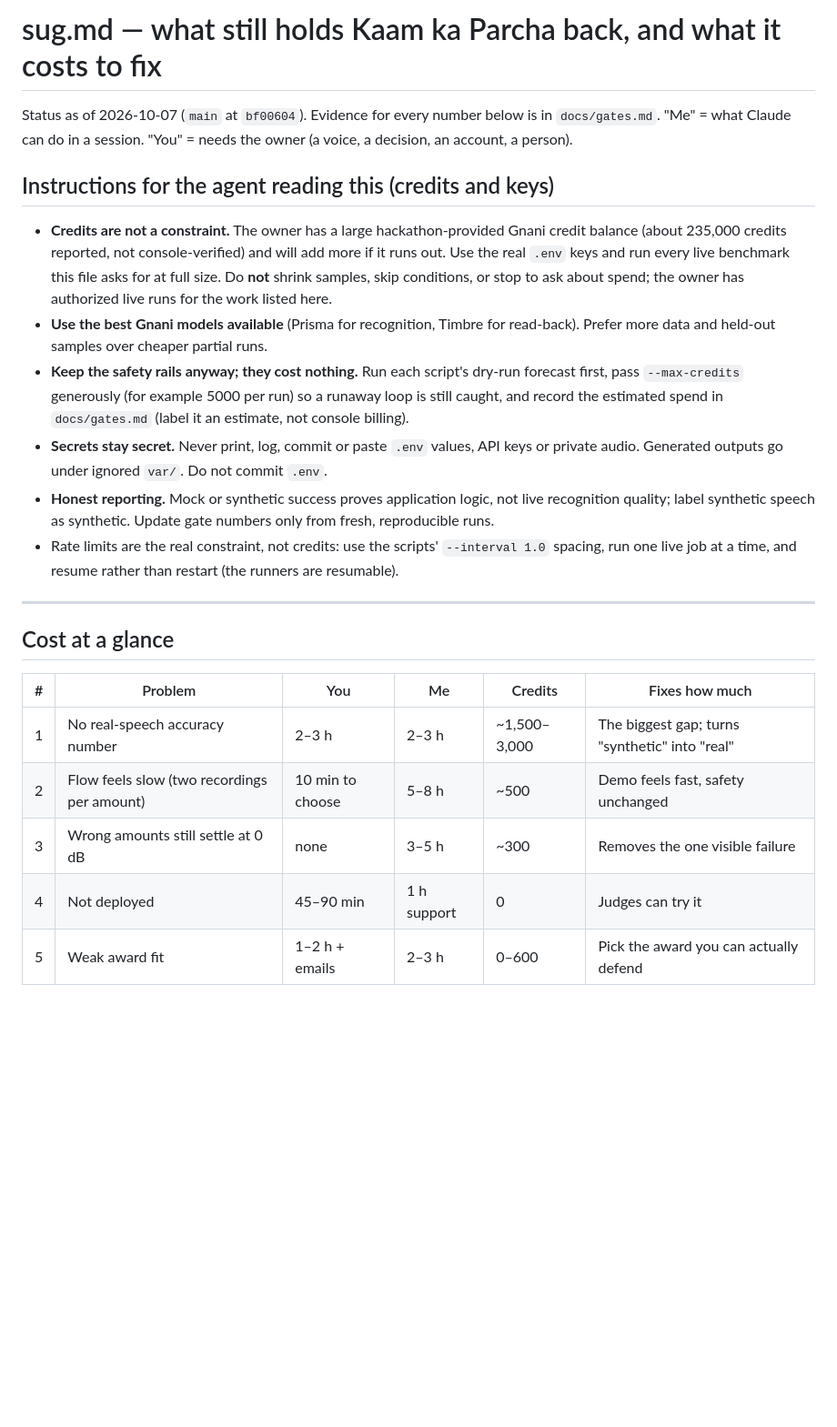
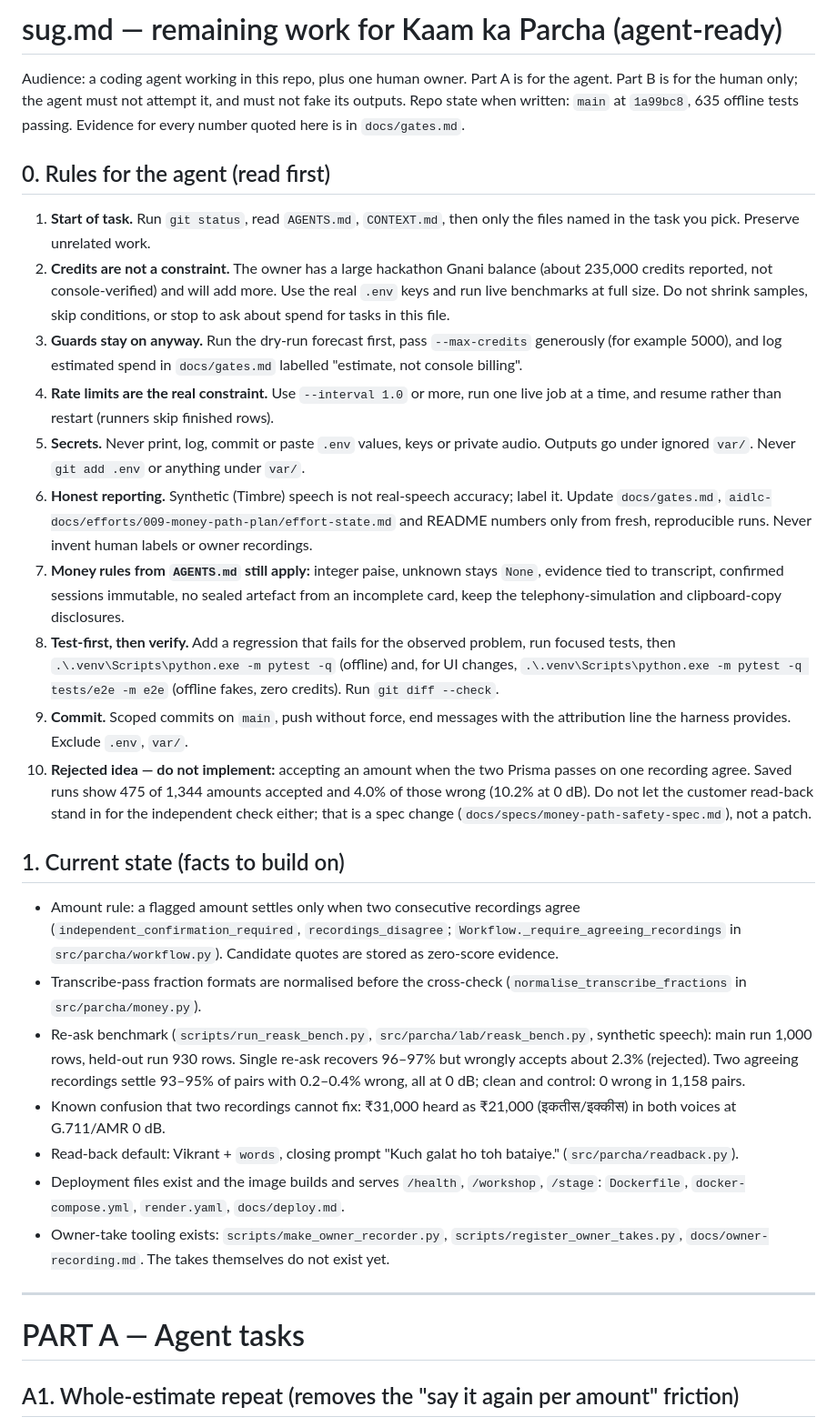
Before and after one commit to HarshdipSaha/kaam-ka-parcha, a Markdown page: sug.md, the part around one of its changes. Shown at 91% size. Rendered like a GitHub page; blank space fills up the shorter version.

Commit message:
docs(sug): restructure as agent-ready tasks plus human-only checklist
Co-Authored-By: Claude Sonnet 5.5 <noreply@anthropic.com>

```diff
--- a/sug.md
+++ b/sug.md
@@ -1,26 +1,35 @@
-# sug.md — what still holds Kaam ka Parcha back, and what it costs to fix
+# sug.md — remaining work for Kaam ka Parcha (agent-ready)
 
-Status as of 2026-10-07 (`main` at `bf00604`). Evidence for every number below is in `docs/gates.md`.
-"Me" = what Claude can do in a session. "You" = needs the owner (a voice, a decision, an account, a person).
+Audience: a coding agent working in this repo, plus one human owner. Part A is for the agent. Part B is for the human only; the
+agent must not attempt it, and must not fake its outputs. Repo state when written: `main` at `1a99bc8`, 635 offline tests passing.
+Evidence for every number quoted here is in `docs/gates.md`.
 
-## Instructions for the agent reading this (credits and keys)
+## 0. Rules for the agent (read first)
 
-- **Credits are not a constraint.** The owner has a large hackathon-provided Gnani credit balance (about 235,000 credits reported, not console-verified) and will add more if it runs out. Use the real `.env` keys and run every live benchmark this file asks for at full size. Do **not** shrink samples, skip conditions, or stop to ask about spend; the owner has authorized live runs for the work listed here.
-- **Use the best Gnani models available** (Prisma for recognition, Timbre for read-back). Prefer more data and held-out samples over cheaper partial runs.
-- **Keep the safety rails anyway; they cost nothing.** Run each script's dry-run forecast first, pass `--max-credits` generously (for example 5000 per run) so a runaway loop is still caught, and record the estimated spend in `docs/gates.md` (label it an estimate, not console billing).
-- **Secrets stay secret.** Never print, log, commit or paste `.env` values, API keys or private audio. Generated outputs go under ignored `var/`. Do not commit `.env`.
-- **Honest reporting.** Mock or synthetic success proves application logic, not live recognition quality; label synthetic speech as synthetic. Update gate numbers only from fresh, reproducible runs.
-- Rate limits are the real constraint, not credits: use the scripts' `--interval 1.0` spacing, run one live job at a time, and resume rather than restart (the runners are resumable).
+1. **Start of task.** Run `git status`, read `AGENTS.md`, `CONTEXT.md`, then only the files named in the task you pick. Preserve unrelated work.
+2. **Credits are not a constraint.** The owner has a large hackathon Gnani balance (about 235,000 credits reported, not console-verified) and will add more. Use the real `.env` keys and run live benchmarks at full size. Do not shrink samples, skip conditions, or stop to ask about spend for tasks in this file.
+3. **Guards stay on anyway.** Run the dry-run forecast first, pass `--max-credits` generously (for example 5000), and log estimated spend in `docs/gates.md` labelled "estimate, not console billing".
+4. **Rate limits are the real constraint.** Use `--interval 1.0` or more, run one live job at a time, and resume rather than restart (runners skip finished rows).
+5. **Secrets.** Never print, log, commit or paste `.env` values, keys or private audio. Outputs go under ignored `var/`. Never `git add .env` or anything under `var/`.
+6. **Honest reporting.** Synthetic (Timbre) speech is not real-speech accuracy; label it. Update `docs/gates.md`, `aidlc-docs/efforts/009-money-path-plan/effort-state.md` and README numbers only from fresh, reproducible runs. Never invent human labels or owner recordings.
+7. **Money rules from `AGENTS.md` still apply:** integer paise, unknown stays `None`, evidence tied to transcript, confirmed sessions immutable, no sealed artefact from an incomplete card, keep the telephony-simulation and clipboard-copy disclosures.
+8. **Test-first, then verify.** Add a regression that fails for the observed problem, run focused tests, then `.\.venv\Scripts\python.exe -m pytest -q` (offline) and, for UI changes, `.\.venv\Scripts\python.exe -m pytest -q tests/e2e -m e2e` (offline fakes, zero credits). Run `git diff --check`.
+9. **Commit.** Scoped commits on `main`, push without force, end messages with the attribution line the harness provides. Exclude `.env`, `var/`.
+10. **Rejected idea — do not implement:** accepting an amount when the two Prisma passes on one recording agree. Saved runs show 475 of 1,344 amounts accepted and 4.0% of those wrong (10.2% at 0 dB). Do not let the customer read-back stand in for the independent check either; that is a spec change (`docs/specs/money-path-safety-spec.md`), not a patch.
+
+## 1. Current state (facts to build on)
+
+- Amount rule: a flagged amount settles only when two consecutive recordings agree (`independent_confirmation_required`, `recordings_disagree`; `Workflow._require_agreeing_recordings` in `src/parcha/workflow.py`). Candidate quotes are stored as zero-score evidence.
+- Transcribe-pass fraction formats are normalised before the cross-check (`normalise_transcribe_fractions` in `src/parcha/money.py`).
+- Re-ask benchmark (`scripts/run_reask_bench.py`, `src/parcha/lab/reask_bench.py`, synthetic speech): main run 1,000 rows, held-out run 930 rows. Single re-ask recovers 96–97% but wrongly accepts about 2.3% (rejected). Two agreeing recordings settle 93–95% of pairs with 0.2–0.4% wrong, all at 0 dB; clean and control: 0 wrong in 1,158 pairs.
+- Known confusion that two recordings cannot fix: ₹31,000 heard as ₹21,000 (इकतीस/इक्कीस) in both voices at G.711/AMR 0 dB.
+- Read-back default: Vikrant + `words`, closing prompt "Kuch galat ho toh bataiye." (`src/parcha/readback.py`).
+- Deployment files exist and the image builds and serves `/health`, `/workshop`, `/stage`: `Dockerfile`, `docker-compose.yml`, `render.yaml`, `docs/deploy.md`.
+- Owner-take tooling exists: `scripts/make_owner_recorder.py`, `scripts/register_owner_takes.py`, `docs/owner-recording.md`. The takes themselves do not exist yet.
 
 ---
 
-## Cost at a glance
+# PART A — Agent tasks
 
-| # | Problem | You | Me | Credits | Fixes how much |
-|---|---|---|---|---|---|
-| 1 | No real-speech accuracy number | 2–3 h | 2–3 h | ~1,500–3,000 | The biggest gap; turns "synthetic" into "real" |
-| 2 | Flow feels slow (two recordings per amount) | 10 min to choose | 5–8 h | ~500 | Demo feels fast, safety unchanged |
-| 3 | Wrong amounts still settle at 0 dB | none | 3–5 h | ~300 | Removes the one visible failure |
-| 4 | Not deployed | 45–90 min | 1 h support | 0 | Judges can try it |
-| 5 | Weak award fit | 1–2 h + emails | 2–3 h | 0–600 | Pick the award you can actually defend |
+## A1. Whole-estimate repeat (removes the "say it again per amount" friction)
 
```
Also changed, not shown: other parts of sug.md (+83 -110 lines).
